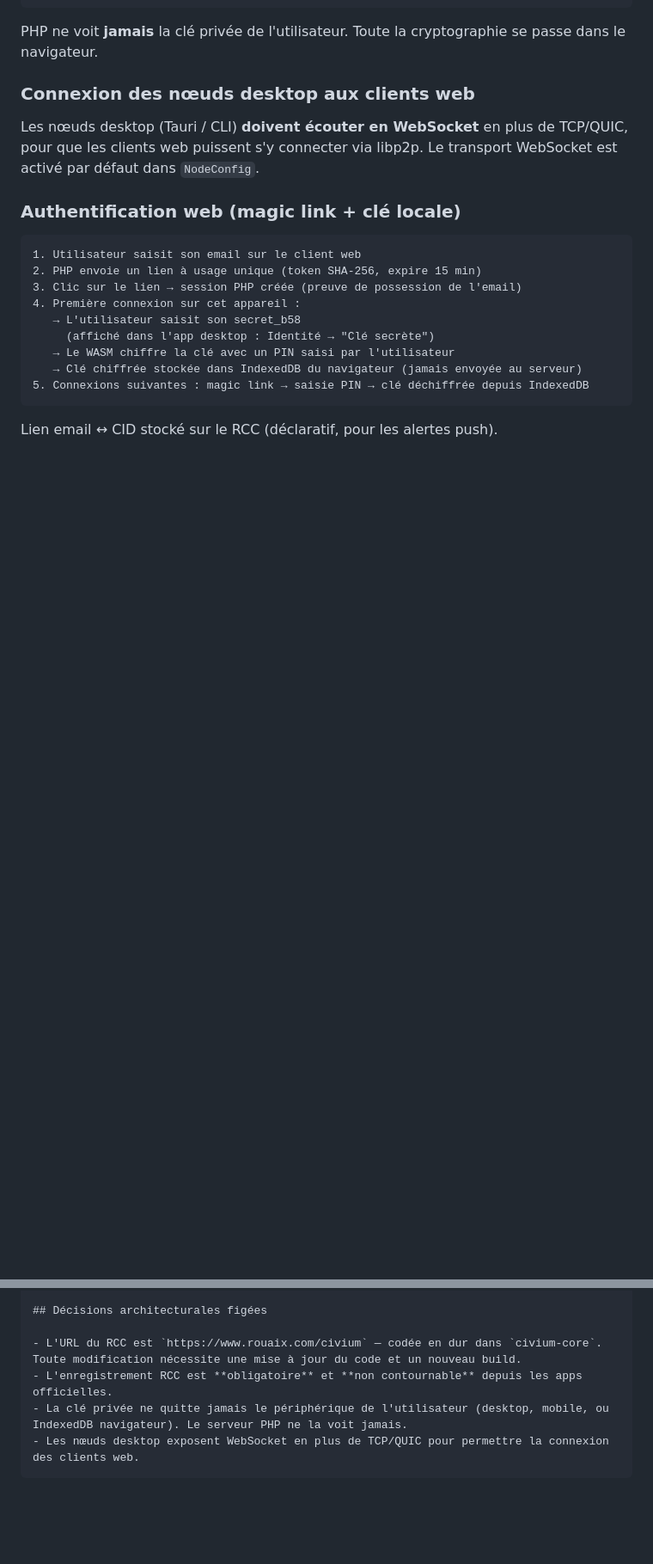
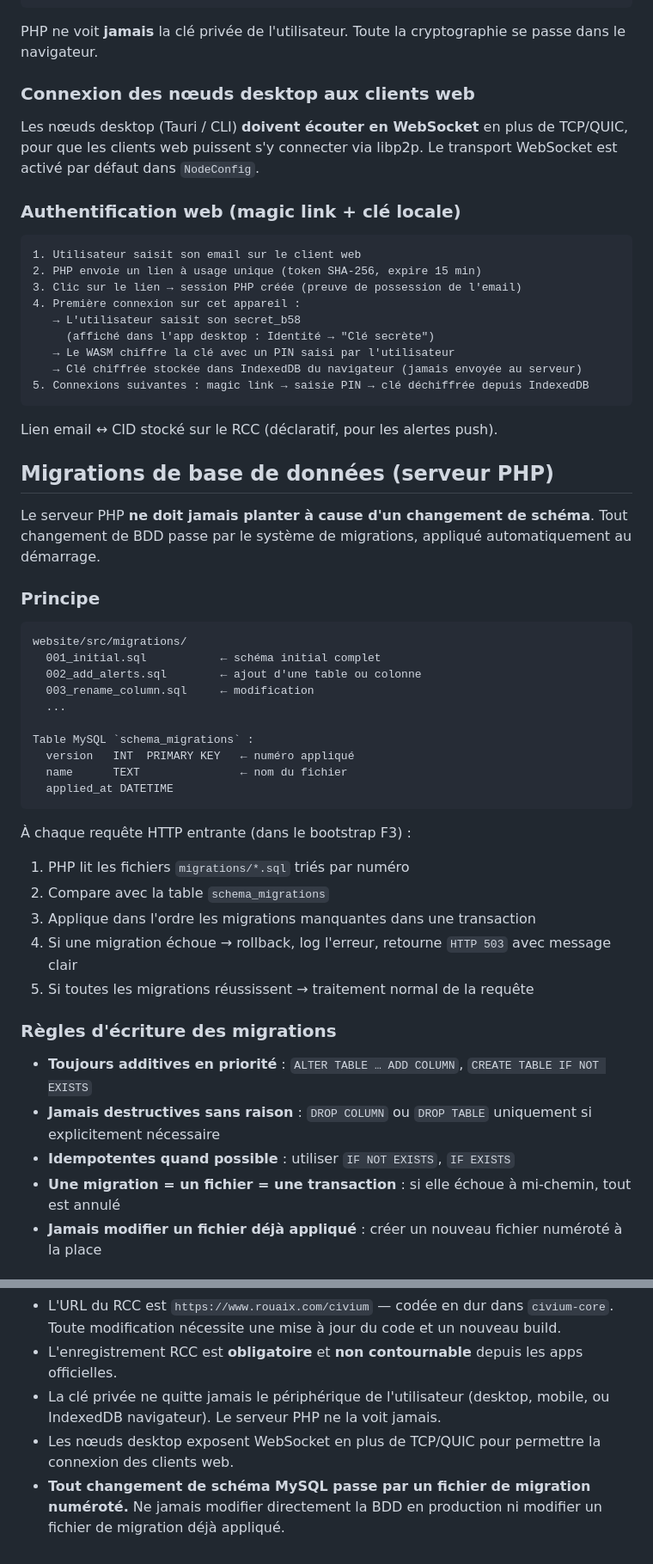
Before and after one commit to rouaix/Civium, a Markdown page: CLAUDE.md, 2 parts joined by grey strips. Shown at 86% size. GitHub-like rendering; blank space fills up the shorter version.

````diff
--- a/CLAUDE.md
+++ b/CLAUDE.md
@@ -166,3 +166,37 @@ Les nœuds desktop (Tauri / CLI) **doivent écouter en WebSocket** en plus de TC
 
 Lien email ↔ CID stocké sur le RCC (déclaratif, pour les alertes push).
 
+## Migrations de base de données (serveur PHP)
+
+Le serveur PHP **ne doit jamais planter à cause d'un changement de schéma**. Tout changement de BDD passe par le système de migrations, appliqué automatiquement au démarrage.
+
+### Principe
+
+```
+website/src/migrations/
+  001_initial.sql           ← schéma initial complet
+  002_add_alerts.sql        ← ajout d'une table ou colonne
+  003_rename_column.sql     ← modification
+  ...
+
+Table MySQL `schema_migrations` :
+  version   INT  PRIMARY KEY   ← numéro appliqué
+  name      TEXT               ← nom du fichier
+  applied_at DATETIME
+```
+
+À chaque requête HTTP entrante (dans le bootstrap F3) :
+1. PHP lit les fichiers `migrations/*.sql` triés par numéro
+2. Compare avec la table `schema_migrations`
+3. Applique dans l'ordre les migrations manquantes dans une transaction
+4. Si une migration échoue → rollback, log l'erreur, retourne `HTTP 503` avec message clair
+5. Si toutes les migrations réussissent → traitement normal de la requête
+
+### Règles d'écriture des migrations
+
+- **Toujours additives en priorité** : `ALTER TABLE … ADD COLUMN`, `CREATE TABLE IF NOT EXISTS`
+- **Jamais destructives sans raison** : `DROP COLUMN` ou `DROP TABLE` uniquement si explicitement nécessaire
+- **Idempotentes quand possible** : utiliser `IF NOT EXISTS`, `IF EXISTS`
+- **Une migration = un fichier = une transaction** : si elle échoue à mi-chemin, tout est annulé
+- **Jamais modifier un fichier déjà appliqué** : créer un nouveau fichier numéroté à la place
+
@@ -198,4 +289,4 @@ civium/
 - L'enregistrement RCC est **obligatoire** et **non contournable** depuis les apps officielles.
 - La clé privée ne quitte jamais le périphérique de l'utilisateur (desktop, mobile, ou IndexedDB navigateur). Le serveur PHP ne la voit jamais.
 - Les nœuds desktop exposent WebSocket en plus de TCP/QUIC pour permettre la connexion des clients web.
-```
+- **Tout changement de schéma MySQL passe par un fichier de migration numéroté.** Ne jamais modifier directement la BDD en production ni modifier un fichier de migration déjà appliqué.
````
Also changed, not shown: other parts of CLAUDE.md (+74 -17 lines), ROADMAP.md (+5 -3 lines).
